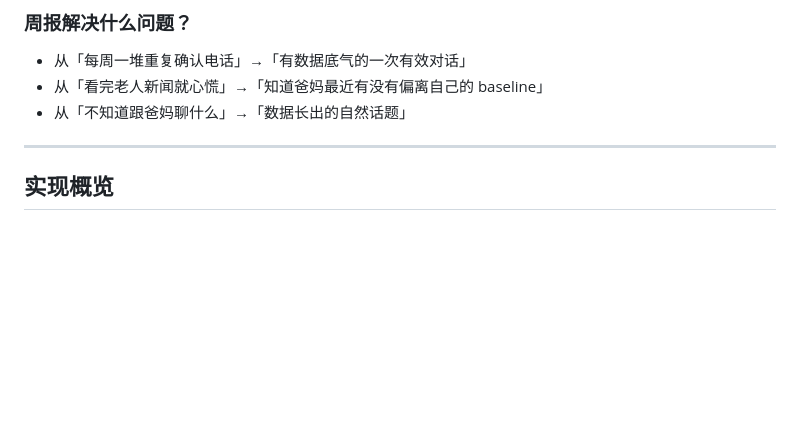
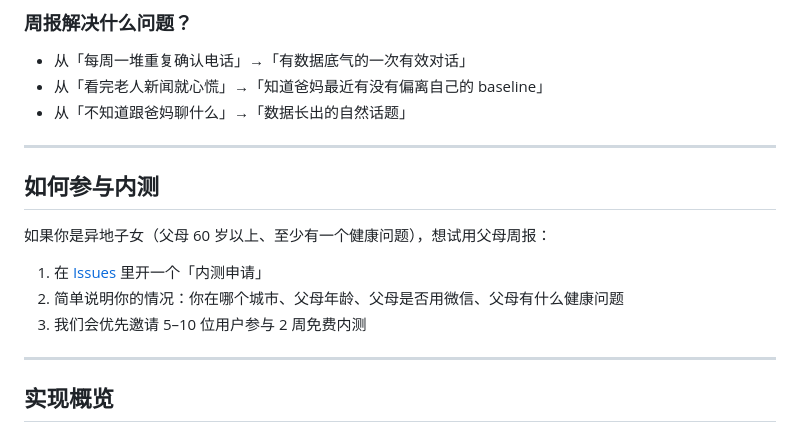
Before and after one commit to aitogether/parents-weekly-briefing, a Markdown page: README.md, the part around the change. Drawn GitHub-style; blank space fills up the shorter version.

Commit message:
feat: README加内测入口 + Backlog新增#14内测日志模板

```diff
--- a/README.md
+++ b/README.md
@@ -32,6 +32,16 @@
 - 从「每周一堆重复确认电话」→「有数据底气的一次有效对话」
 - 从「看完老人新闻就心慌」→「知道爸妈最近有没有偏离自己的 baseline」
 - 从「不知道跟爸妈聊什么」→「数据长出的自然话题」
+
+---
+
+## 如何参与内测
+
+如果你是异地子女（父母 60 岁以上、至少有一个健康问题），想试用父母周报：
+
+1. 在 [Issues](https://github.com/aitogether/parents-weekly-briefing/issues/new) 里开一个「内测申请」
+2. 简单说明你的情况：你在哪个城市、父母年龄、父母是否用微信、父母有什么健康问题
+3. 我们会优先邀请 5–10 位用户参与 2 周免费内测
 
 ---
 
```
Also changed, not shown: docs/sprint-backlog-p0-weekly-briefing.md (+1 -0 lines).
